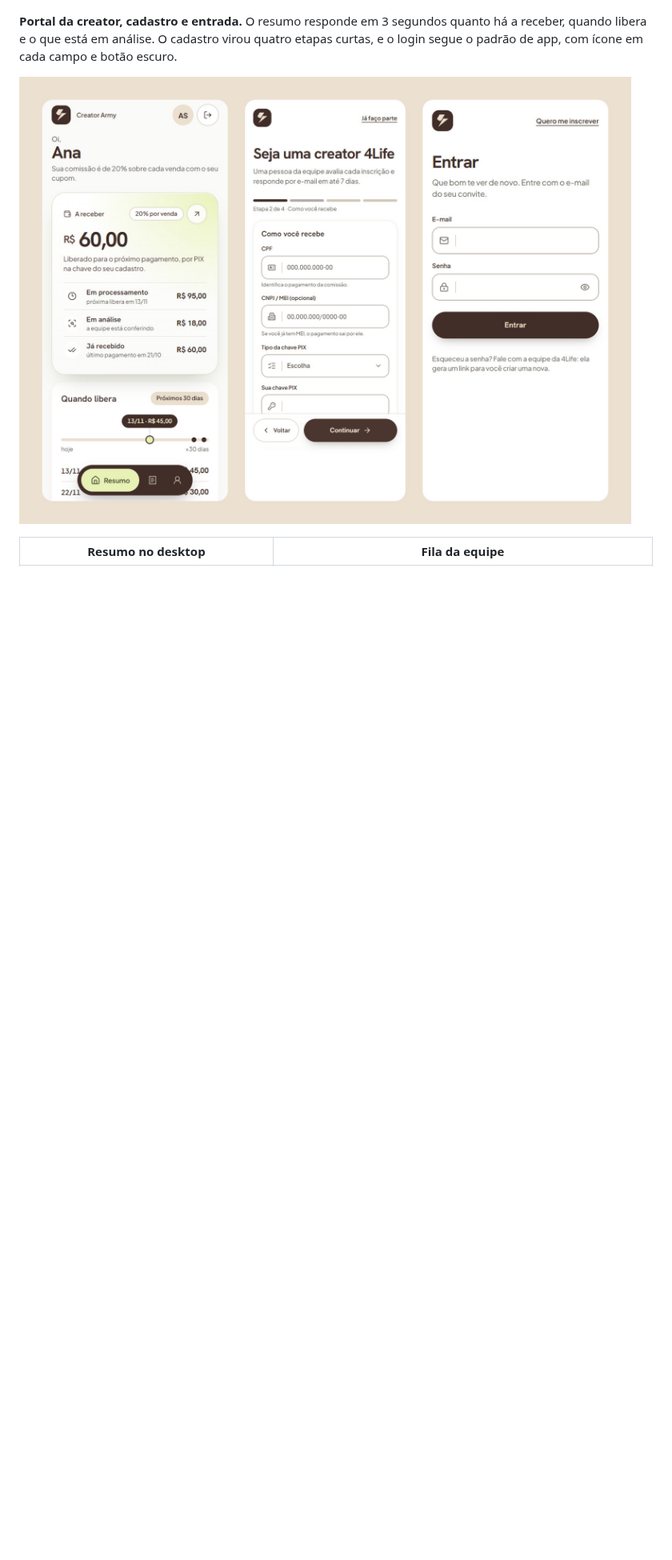
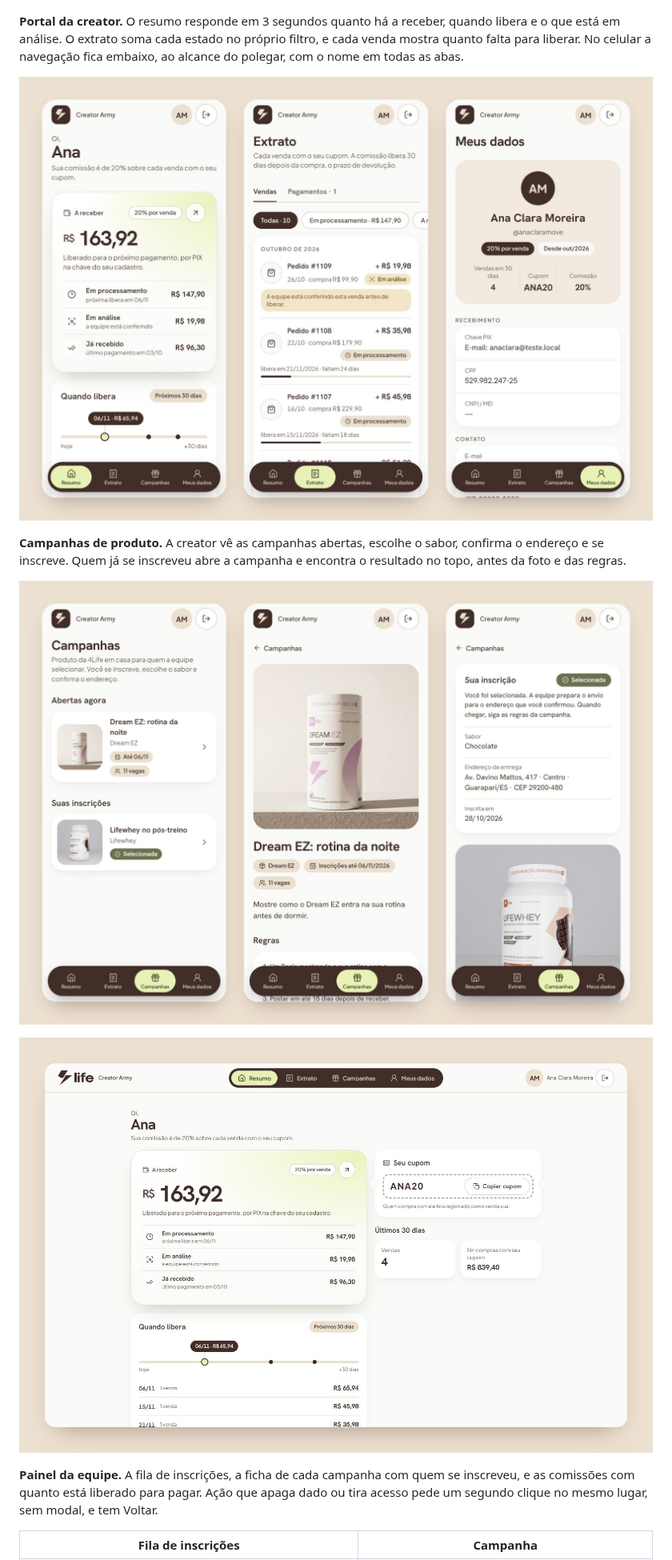
Before and after one commit to Dowgg18/4life-creators-showcase, a Markdown page: README.md, the part around one of its changes. Shown at 80% size. GitHub-like rendering; pictures changed too: assets/22-plataforma-celular.jpg, assets/23-plataforma-desktop.jpg, assets/25-campanhas-celular.jpg (added); blank space fills up the shorter version.

```diff
--- a/README.md
+++ b/README.md
@@ -16,5 +16,5 @@ As telas da plataforma aparecem com dados de demonstração. O portal e o painel
 
 ![Landing no desktop](assets/21-lp-desktop.jpg)
 
-**Portal da creator, cadastro e entrada.** O resumo responde em 3 segundos quanto há a receber, quando libera e o que está em análise. O cadastro virou quatro etapas curtas, e o login segue o padrão de app, com ícone em cada campo e botão escuro.
+**Portal da creator.** O resumo responde em 3 segundos quanto há a receber, quando libera e o que está em análise. O extrato soma cada estado no próprio filtro, e cada venda mostra quanto falta para liberar. No celular a navegação fica embaixo, ao alcance do polegar, com o nome em todas as abas.
 
@@ -22,3 +22,11 @@ As telas da plataforma aparecem com dados de demonstração. O portal e o painel
 
-| Resumo no desktop | Fila da equipe |
+**Campanhas de produto.** A creator vê as campanhas abertas, escolhe o sabor, confirma o endereço e se inscreve. Quem já se inscreveu abre a campanha e encontra o resultado no topo, antes da foto e das regras.
+
+![Campanhas no celular](assets/25-campanhas-celular.jpg)
+
+![Resumo no desktop](assets/23-plataforma-desktop.jpg)
+
+**Painel da equipe.** A fila de inscrições, a ficha de cada campanha com quem se inscreveu, e as comissões com quanto está liberado para pagar. Ação que apaga dado ou tira acesso pede um segundo clique no mesmo lugar, sem modal, e tem Voltar.
+
+| Fila de inscrições | Campanha |
 |---|---|
```
Also changed, not shown: other parts of README.md (+7 -5 lines), assets/24-equipe-fila.jpg, assets/26-equipe-campanha.jpg (added), assets/27-equipe-comissoes.jpg (added).
